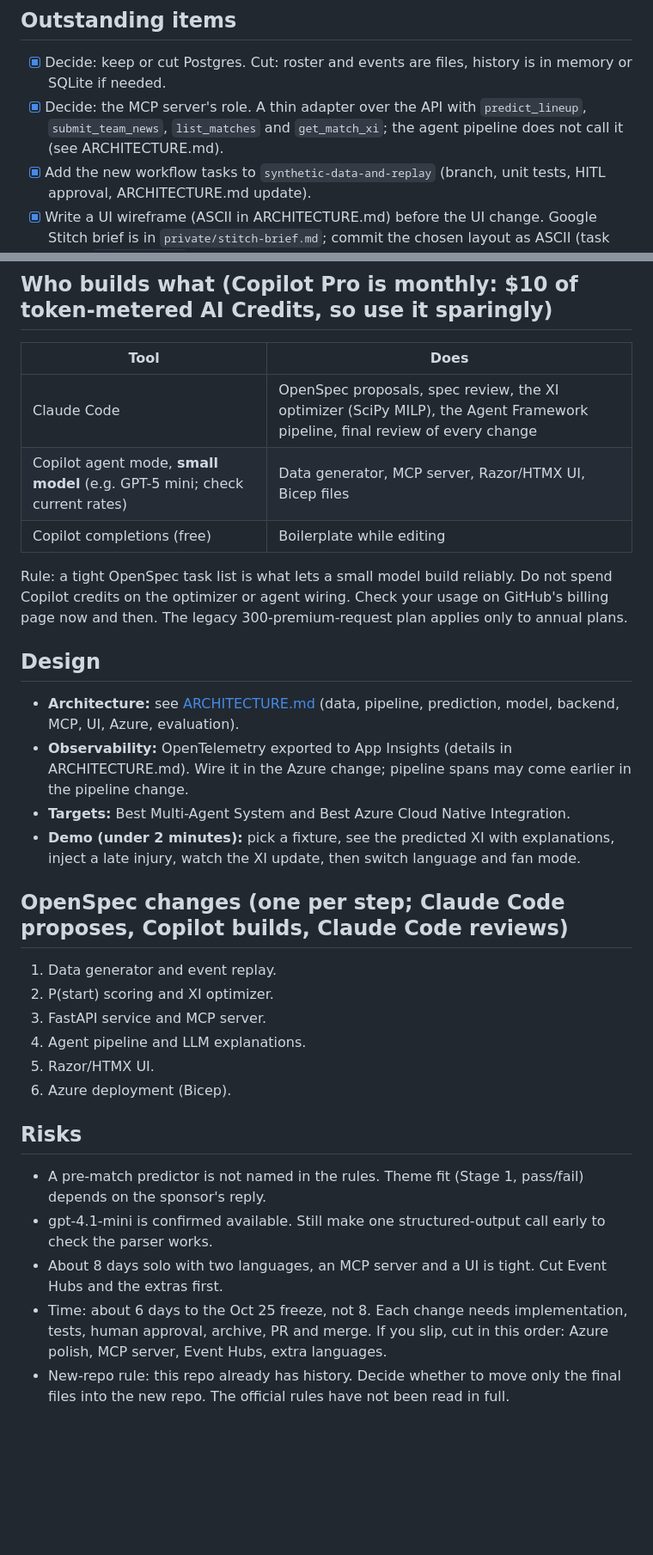
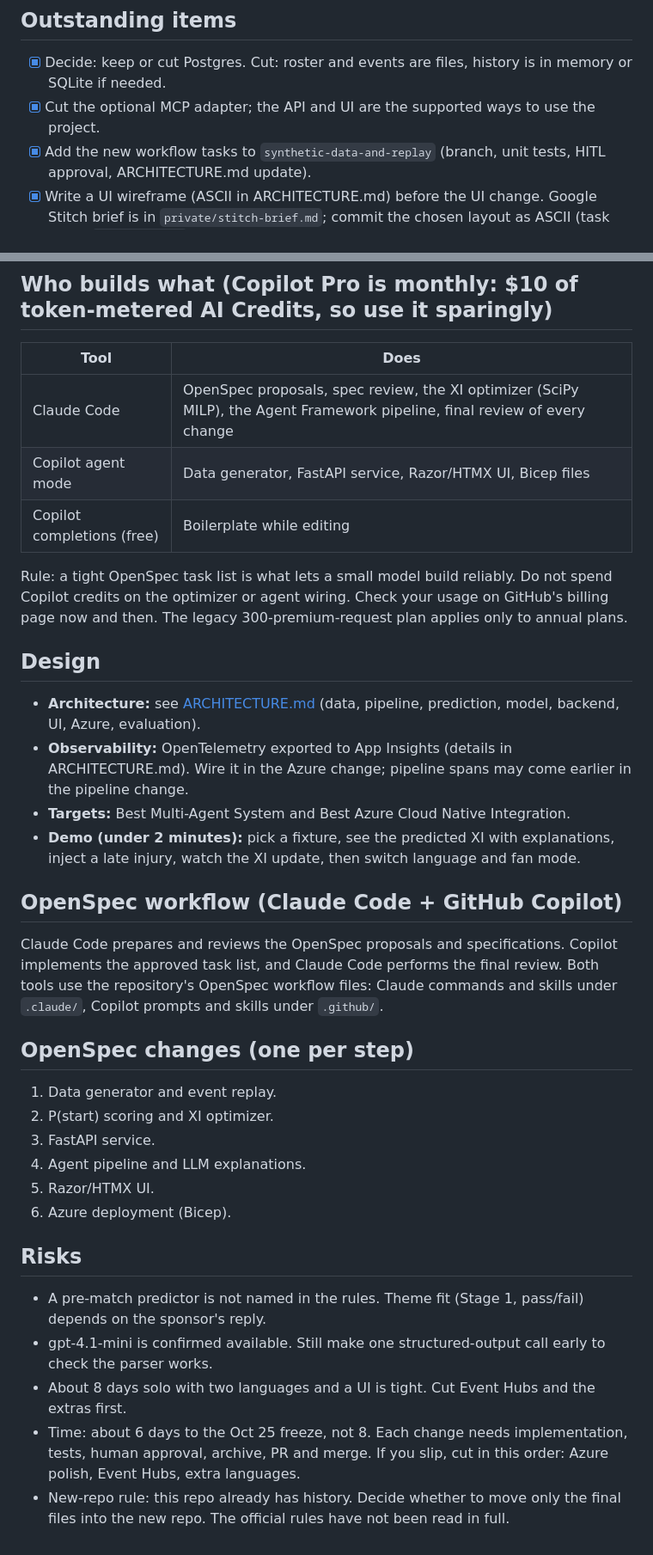
Before and after one commit to ewyuen/lineup-oracle, a Markdown page: PLAN.md, 2 parts joined by grey strips. Shown at 86% size. Drawn GitHub-style; blank space fills up the shorter version.

Commit message:
Update workflow and setup notes
Remove stale MCP setup guidance and document the current Copilot and Claude OpenSpec roles.\n\nCo-authored-by: Copilot <223556219+Copilot@users.noreply.github.com>

```diff
--- a/PLAN.md
+++ b/PLAN.md
@@ -13,7 +13,7 @@ Rules: https://github.com/microsoft/insidethegamehackathon/blob/main/OFFICIAL%20
 
 ## Outstanding items
 - [x] Decide: keep or cut Postgres. Cut: roster and events are files, history is in memory or SQLite if needed.
-- [x] Decide: the MCP server's role. A thin adapter over the API with `predict_lineup`, `submit_team_news`, `list_matches` and `get_match_xi`; the agent pipeline does not call it (see ARCHITECTURE.md).
+- [x] Cut the optional MCP adapter; the API and UI are the supported ways to use the project.
 - [x] Add the new workflow tasks to `synthetic-data-and-replay` (branch, unit tests, HITL approval, ARCHITECTURE.md update).
 - [x] Write a UI wireframe (ASCII in ARCHITECTURE.md) before the UI change. Google Stitch brief is in `private/stitch-brief.md`; commit the chosen layout as ASCII (task 1.2 of `razor-htmx-ui`).
 - [ ] Add OpenSpec tasks: evals (change 4), OpenTelemetry (change 6), team-news controls (changes 3 and 5).
@@ -28,22 +28,26 @@ Rules: https://github.com/microsoft/insidethegamehackathon/blob/main/OFFICIAL%20
 | Tool | Does |
 |---|---|
 | Claude Code | OpenSpec proposals, spec review, the XI optimizer (SciPy MILP), the Agent Framework pipeline, final review of every change |
-| Copilot agent mode, **small model** (e.g. GPT-5 mini; check current rates) | Data generator, MCP server, Razor/HTMX UI, Bicep files |
+| Copilot agent mode | Data generator, FastAPI service, Razor/HTMX UI, Bicep files |
 | Copilot completions (free) | Boilerplate while editing |
 
 Rule: a tight OpenSpec task list is what lets a small model build reliably. Do not spend Copilot credits on the optimizer or agent wiring.
 Check your usage on GitHub's billing page now and then. The legacy 300-premium-request plan applies only to annual plans.
 
 ## Design
-- **Architecture:** see [ARCHITECTURE.md](ARCHITECTURE.md) (data, pipeline, prediction, model, backend, MCP, UI, Azure, evaluation).
+- **Architecture:** see [ARCHITECTURE.md](ARCHITECTURE.md) (data, pipeline, prediction, model, backend, UI, Azure, evaluation).
 - **Observability:** OpenTelemetry exported to App Insights (details in ARCHITECTURE.md). Wire it in the Azure change; pipeline spans may come earlier in the pipeline change.
 - **Targets:** Best Multi-Agent System and Best Azure Cloud Native Integration.
 - **Demo (under 2 minutes):** pick a fixture, see the predicted XI with explanations, inject a late injury, watch the XI update, then switch language and fan mode.
 
-## OpenSpec changes (one per step; Claude Code proposes, Copilot builds, Claude Code reviews)
+## OpenSpec workflow (Claude Code + GitHub Copilot)
+
+Claude Code prepares and reviews the OpenSpec proposals and specifications. Copilot implements the approved task list, and Claude Code performs the final review. Both tools use the repository's OpenSpec workflow files: Claude commands and skills under `.claude/`, Copilot prompts and skills under `.github/`.
+
+## OpenSpec changes (one per step)
 1. Data generator and event replay.
 2. P(start) scoring and XI optimizer.
-3. FastAPI service and MCP server.
+3. FastAPI service.
 4. Agent pipeline and LLM explanations.
 5. Razor/HTMX UI.
 6. Azure deployment (Bicep).
@@ -51,6 +55,6 @@ Check your usage on GitHub's billing page now and then. The legacy 300-premium-r
 ## Risks
 - A pre-match predictor is not named in the rules. Theme fit (Stage 1, pass/fail) depends on the sponsor's reply.
 - gpt-4.1-mini is confirmed available. Still make one structured-output call early to check the parser works.
-- About 8 days solo with two languages, an MCP server and a UI is tight. Cut Event Hubs and the extras first.
-- Time: about 6 days to the Oct 25 freeze, not 8. Each change needs implementation, tests, human approval, archive, PR and merge. If you slip, cut in this order: Azure polish, MCP server, Event Hubs, extra languages.
+- About 8 days solo with two languages and a UI is tight. Cut Event Hubs and the extras first.
+- Time: about 6 days to the Oct 25 freeze, not 8. Each change needs implementation, tests, human approval, archive, PR and merge. If you slip, cut in this order: Azure polish, Event Hubs, extra languages.
 - New-repo rule: this repo already has history. Decide whether to move only the final files into the new repo. The official rules have not been read in full.
```
Also changed, not shown: 1 other file.
